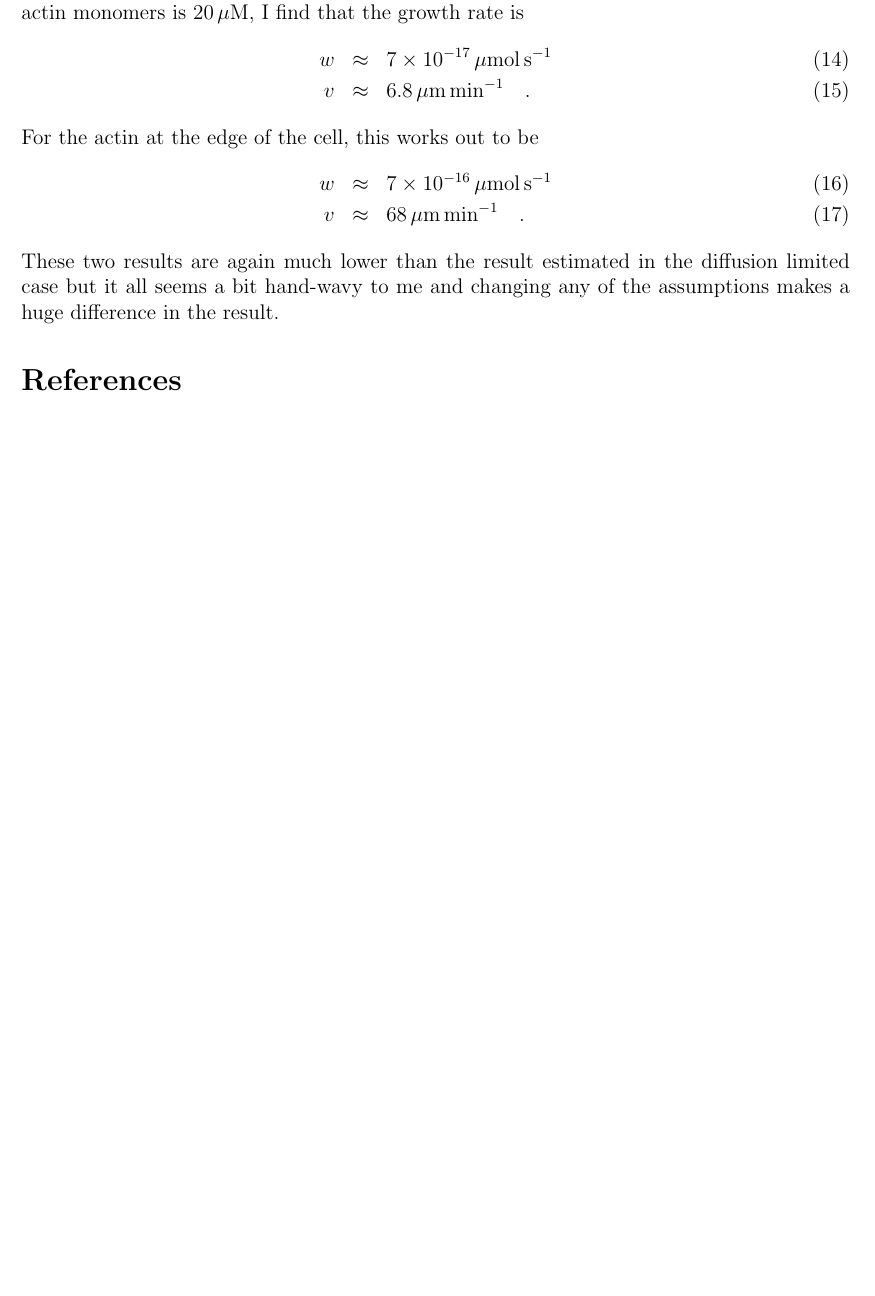
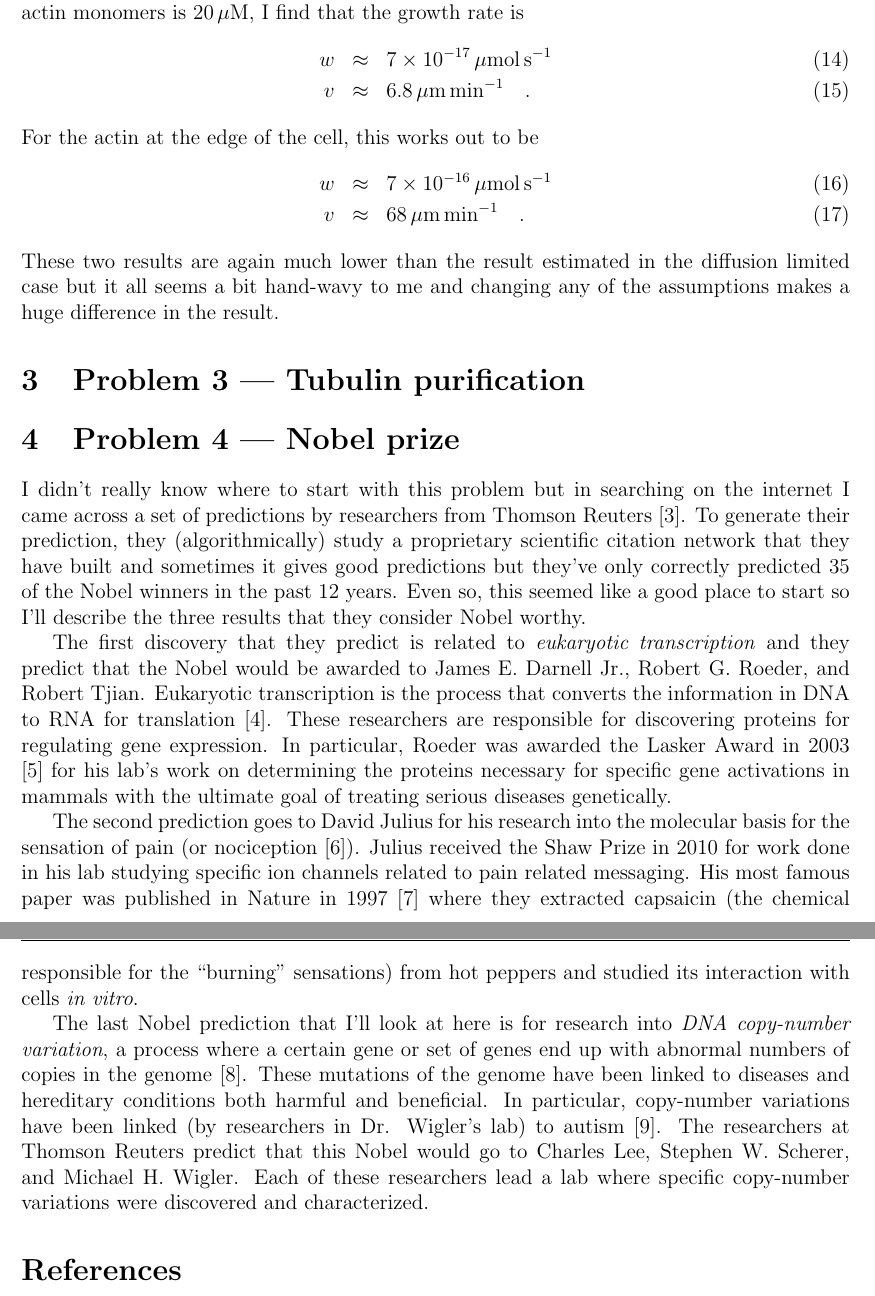
Before and after one commit to dfm/biophysics, a LaTeX document (problems/ps3/ps3.tex): part of page 4 of 4 before the commit and two parts of pages 4 and 5 of 5 after it, the two joined at a grey line, cut so that both start at the same text, the shorter picture padded with empty space. Compiled offline with pdfLaTeX.

Commit message:
problem 4

```diff
--- a/problems/ps3/ps3.tex
+++ b/problems/ps3/ps3.tex
@@ -210,6 +210,58 @@ diffusion limited case but it all seems a bit hand-wavy to me and changing any
 of the assumptions makes a huge difference in the result.
 
 
+% === Problem 3 ===
+\section{Problem 3 --- Tubulin purification}
+
+
+
+% === Problem 4 ===
+\section{Problem 4 --- Nobel prize}
+
+I didn't really know where to start with this problem but in searching on the
+internet I came across a set of predictions by researchers from Thomson
+Reuters \cite{predict}.
+To generate their prediction, they (algorithmically) study a proprietary
+scientific citation network that they have built and sometimes it gives good
+predictions but they've only correctly predicted 35 of the Nobel winners in
+the past 12 years.
+Even so, this seemed like a good place to start so I'll describe the three
+results that they consider Nobel worthy.
+
+The first discovery that they predict is related to \emph{eukaryotic
+transcription} and they predict that the Nobel would be awarded to James E.
+Darnell Jr., Robert G. Roeder, and Robert Tjian.
+Eukaryotic transcription is the process that converts the information in DNA
+to RNA for translation \cite{eukaryotic}.
+These researchers are responsible for discovering proteins for regulating gene
+expression.
+In particular, Roeder was awarded the Lasker Award in 2003 \cite{lasker} for
+his lab's work on determining the proteins necessary for specific gene
+activations in mammals with the ultimate goal of treating serious diseases
+genetically.
+
+The second prediction goes to David Julius for his research into the molecular
+basis for the sensation of pain (or nociception \cite{nociception}).
+Julius received the Shaw Prize in 2010 for work done in his lab studying
+specific ion channels related to pain related messaging.
+His most famous paper was published in Nature in 1997 \cite{julius} where they
+extracted capsaicin (the chemical responsible for the ``burning'' sensations)
+from hot peppers and studied its interaction with cells \emph{in vitro}.
+
+The last Nobel prediction that I'll look at here is for research into
+\emph{DNA copy-number variation}, a process where a certain gene or set of
+genes end up with abnormal numbers of copies in the genome \cite{cnv}.
+These mutations of the genome have been linked to diseases and hereditary
+conditions both harmful and beneficial.
+In particular, copy-number variations have been linked (by researchers in Dr.
+Wigler's lab) to autism \cite{novo}.
+The researchers at Thomson Reuters predict that this Nobel would go to Charles
+Lee, Stephen W. Scherer, and Michael H. Wigler.
+Each of these researchers lead a lab where specific copy-number variations
+were discovered and characterized.
+
+
+
 % === Bibliography ===
 \bibliography{ps3}{}
 \bibliographystyle{unsrt}
```
Also changed, not shown: problems/ps3/ps3.bib (+58 -0 lines).
